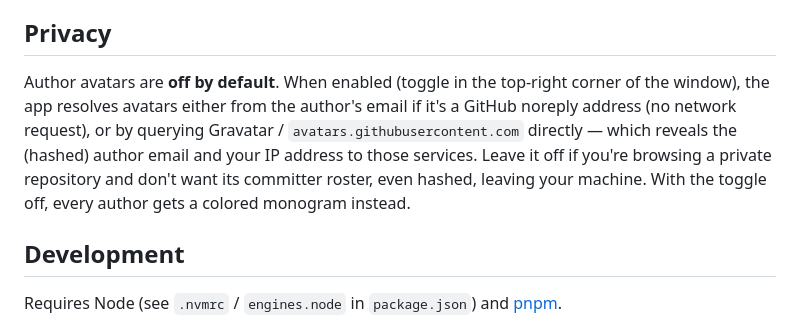
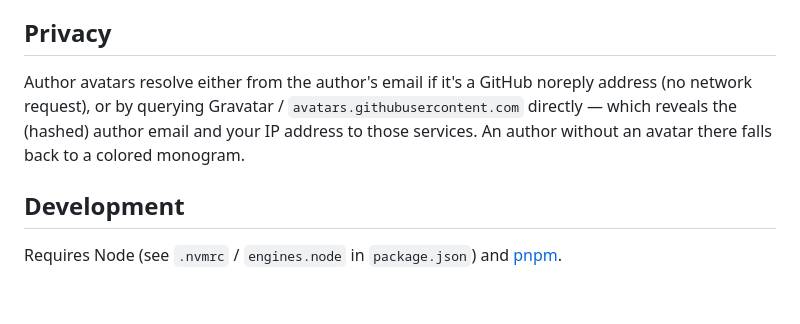
Before and after one commit to ethylon/amont, a Markdown page: README.md, the part around the change. Rendered like a GitHub page; blank space fills up the shorter version.

Commit message:
docs: drop the network-avatars opt-in from Privacy/Security notes
Avatars now always resolve, so the README Privacy section and the SECURITY
CSP note no longer describe an off-by-default toggle.

Co-Authored-By: Claude Opus 4.8 <noreply@anthropic.com>
Claude-Session: https://claude.ai/code/session_01NdrPWMGua68wycWSoDegn5

```diff
--- a/README.md
+++ b/README.md
@@ -40,13 +40,10 @@ plan.
 
 ## Privacy
 
-Author avatars are **off by default**. When enabled (toggle in the top-right corner of the
-window), the app resolves avatars either from the author's email if it's a GitHub noreply
-address (no network request), or by querying Gravatar / `avatars.githubusercontent.com`
-directly — which reveals the (hashed) author email and your IP address to those services.
-Leave it off if you're browsing a private repository and don't want its committer roster,
-even hashed, leaving your machine. With the toggle off, every author gets a colored
-monogram instead.
+Author avatars resolve either from the author's email if it's a GitHub noreply address (no
+network request), or by querying Gravatar / `avatars.githubusercontent.com` directly — which
+reveals the (hashed) author email and your IP address to those services. An author without an
+avatar there falls back to a colored monogram.
 
 ## Development
 
```
Also changed, not shown: SECURITY.md (+2 -2 lines).
